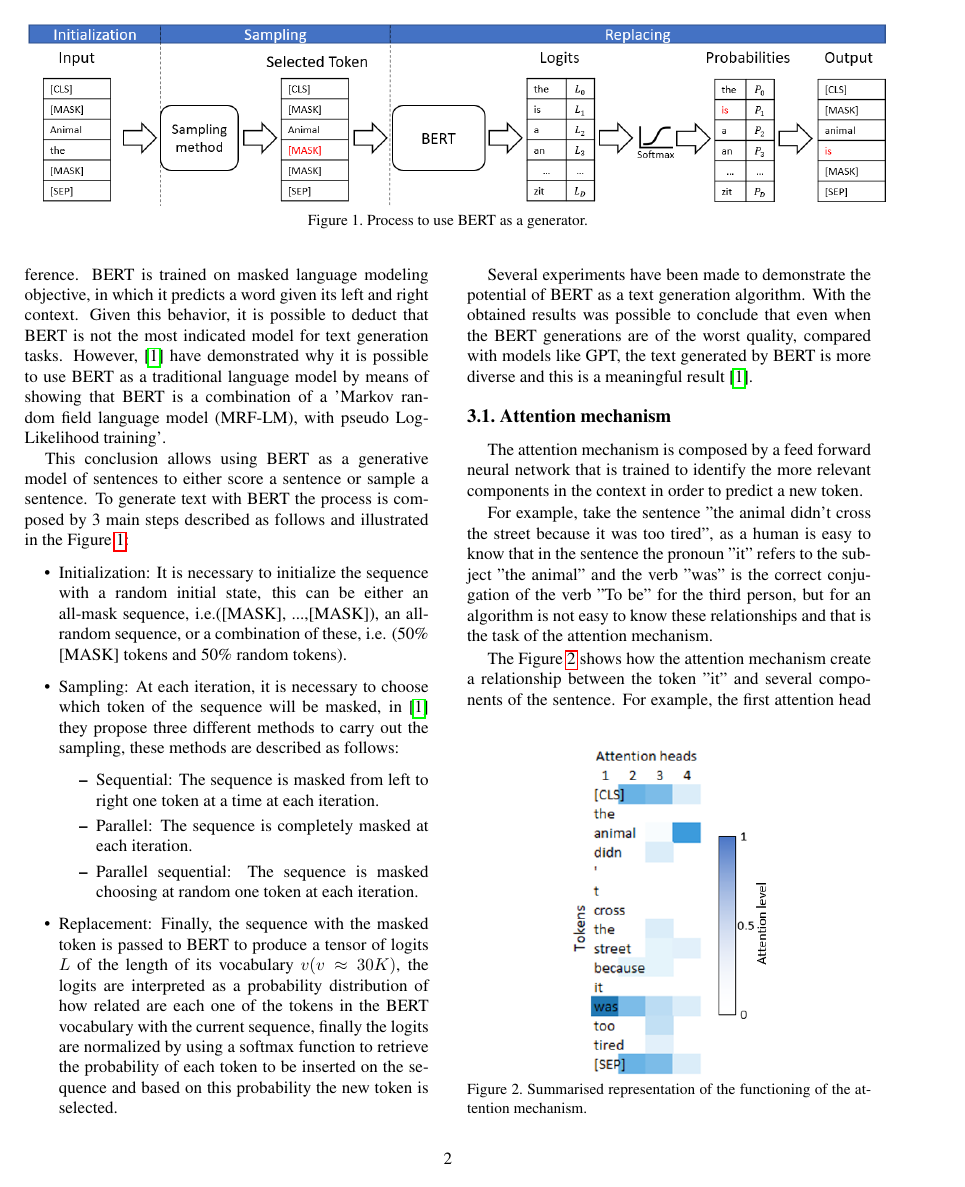
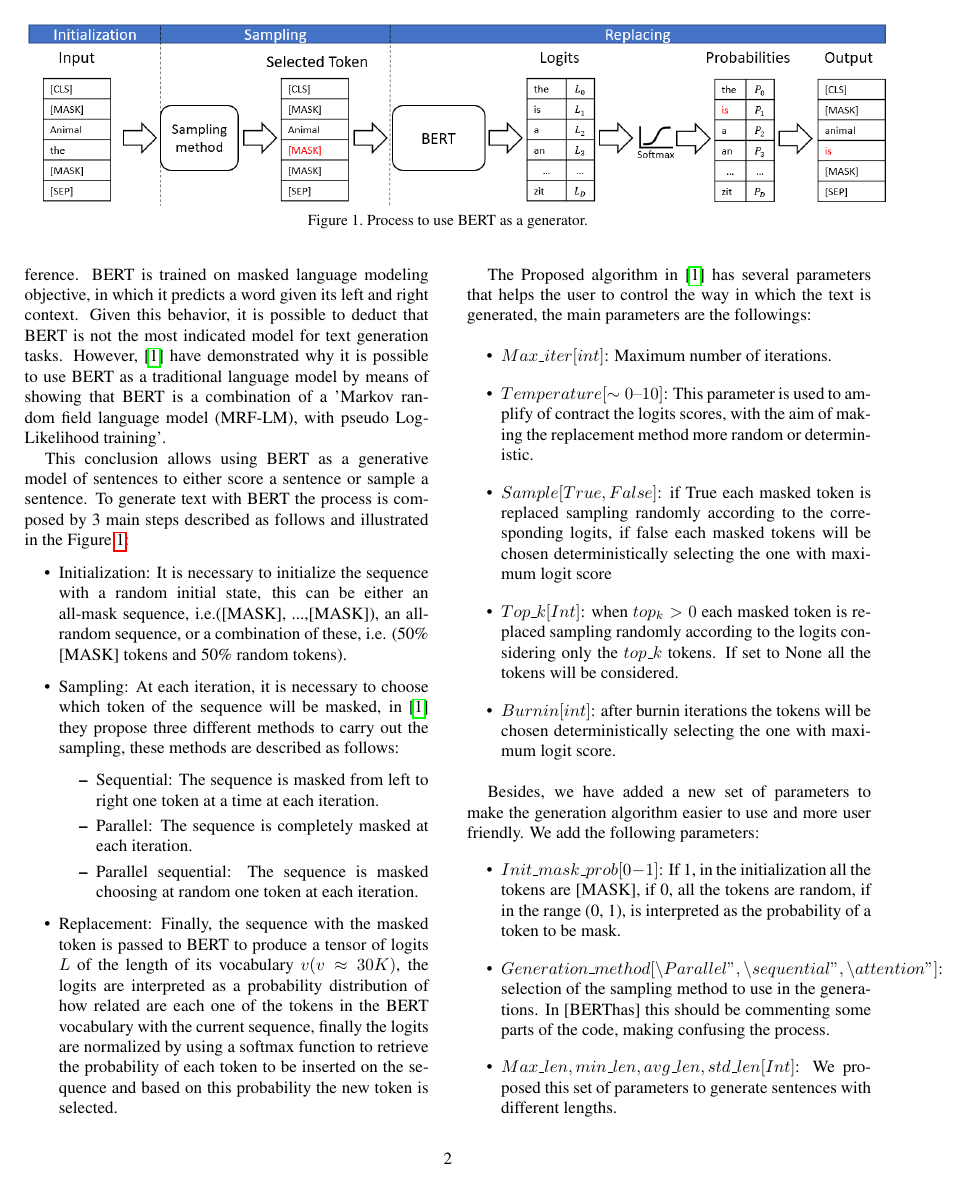
Before and after one commit to JuanJoseMV/neuraltextgen, a LaTeX paper (paper/egpaper_final.tex): page 2 of 5 before the commit and page 2 of 6 after it. Compiled offline with pdfLaTeX.

Commit message:
Explanation of parameters.

```diff
--- a/paper/egpaper_final.tex
+++ b/paper/egpaper_final.tex
@@ -150,6 +150,32 @@
 are each one of the tokens in the BERT vocabulary with the current sequence, finally the logits are normalized by using a
 softmax function to retrieve the probability of each token to be inserted on the sequence and based on this probability
 the new token is selected.
+\end{itemize}
+
+The Proposed algorithm in \cite{wang2019bert} has several parameters that helps the user to control the way in which
+the text is generated, the main parameters are the followings:
+
+\begin{itemize}
+   \item $ Max\_iter [int] $: Maximum number of iterations.
+   \item $ Temperature [\sim 0–10] $: This parameter is used to amplify of contract the logits scores,
+   with the aim of making the replacement method more random or deterministic.
+   \item $ Sample [True, False] $: if True each masked token is replaced sampling randomly according to the
+   corresponding logits, if false each masked tokens will be chosen deterministically selecting the one with maximum logit score
+   \item $ Top\_k[Int] $: when $top_k > 0$ each masked token is replaced sampling randomly according to the logits
+   considering only the $top\_k$ tokens. If set to None all the tokens will be considered.
+   \item $ Burnin[int] $: after burnin iterations the tokens will be chosen deterministically
+   selecting the one with maximum logit score.
+\end{itemize}
+
+Besides, we have added a new set of parameters to make the generation algorithm easier to use and more user friendly. We add the following parameters:
+\begin{itemize}
+   \item $ Init\_mask\_prob [0 - 1] $: If 1, in the initialization all the tokens are [MASK], if 0, all the tokens are random,
+   if in the range (0, 1), is interpreted as the probability of a token to be mask.
+   \item $ Generation\_method [“Parallel”, “sequential”, “attention”] $: selection of the sampling method to use in the generations.
+   In [BERThas] this should be commenting some parts of the code, making confusing the process.
+   \item $ Max\_len, min\_len, avg\_len, std\_len [Int] $: We proposed this set of parameters to generate sentences with different lengths.
+   \item $ Masked\_portion $: if 1, one token would be masked and replaced at each iteration, if in the range (0, 1)
+   is interpretated as the portion of tokens to mask and replace at each iteration.
 \end{itemize}
 
 Several experiments have been made to demonstrate the potential of BERT as a text generation algorithm.
```
Also changed, not shown: out/egpaper_final.pdf, paper/egpaper_final.tex (6 more changed lines), 1 other file.
